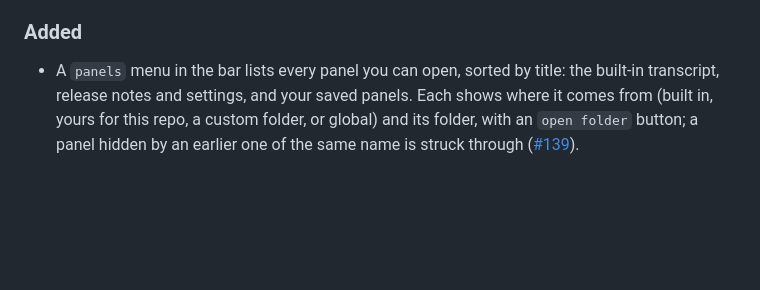
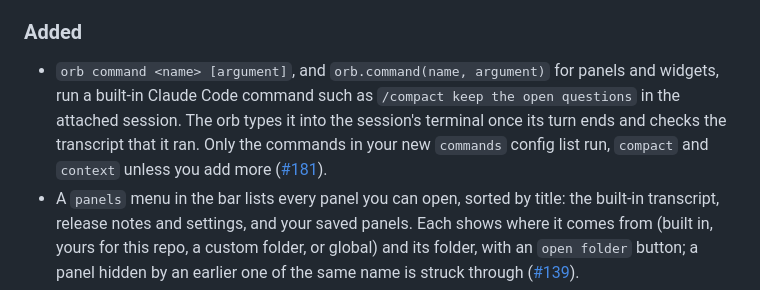
Before and after one commit to NerdoBaggins/agent-orb, a Markdown page: CHANGELOG.md, the part around the change. Drawn GitHub-style; blank space fills up the shorter version.

```diff
--- a/CHANGELOG.md
+++ b/CHANGELOG.md
@@ -21,6 +21,11 @@ that has one adds it under Unreleased.
 
 ### Added
 
+- `orb command <name> [argument]`, and `orb.command(name, argument)` for panels and widgets, run a built-in Claude Code
+  command such as `/compact keep the open questions` in the attached session. The orb types it into the session's
+  terminal once its turn ends and checks the transcript that it ran. Only the commands in your new `commands` config
+  list run, `compact` and `context` unless you add more
+  ([#181](https://github.com/NerdoBaggins/agent-orb/issues/181)).
 - A `panels` menu in the bar lists every panel you can open, sorted by title: the built-in transcript, release notes and
   settings, and your saved panels. Each shows where it comes from (built in, yours for this repo, a custom folder, or
   global) and its folder, with an `open folder` button; a panel hidden by an earlier one of the same name is struck
```
Also changed, not shown: README.md (+26 -1 lines), skills/orb/SKILL.md (+16 -1 lines).
